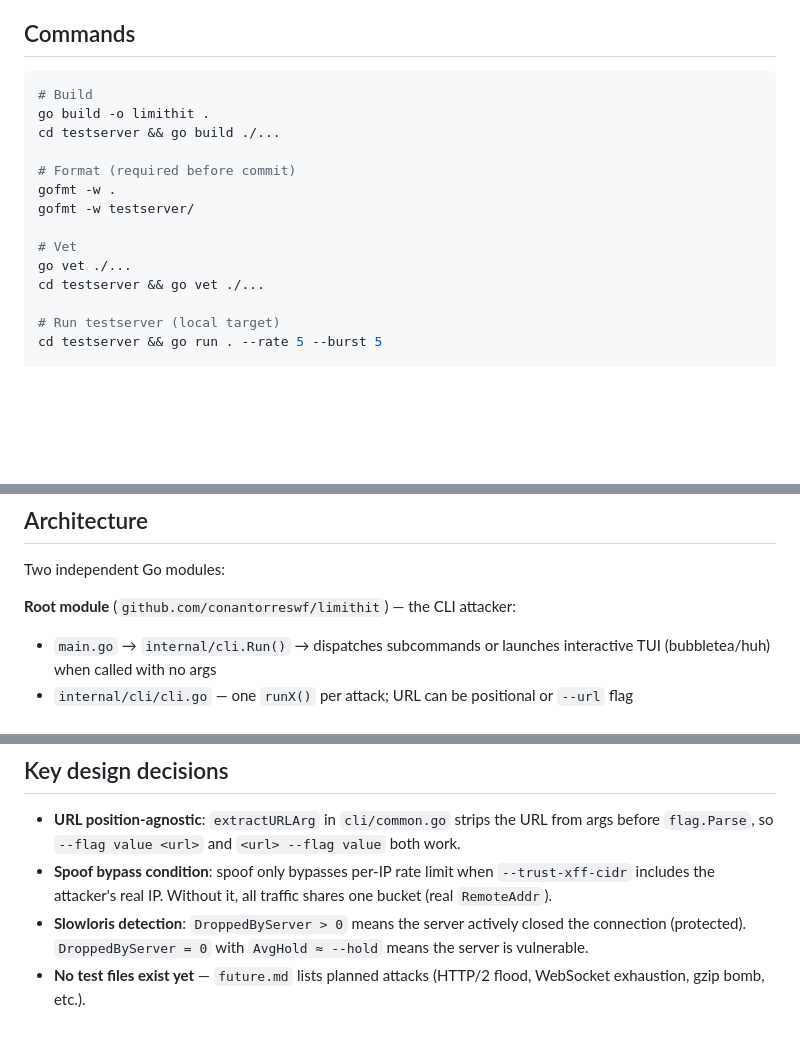
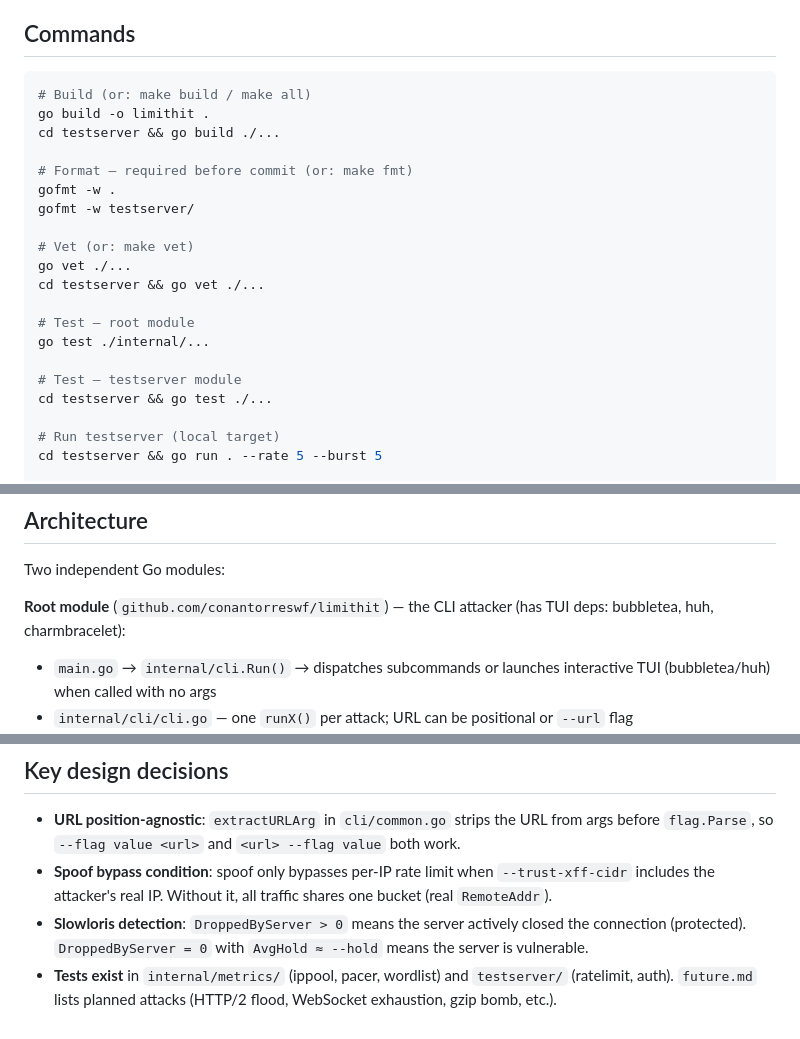
Before and after one commit to C0nanT/limithit, a Markdown page: CLAUDE.md, 3 parts joined by grey strips. GitHub-like rendering; blank space fills up the shorter version.

Commit message:
docs: update CLAUDE.md with additional testing commands and module details
- Added commands for running tests in both the root and testserver modules.
- Updated documentation to reflect the existence of tests in `internal/metrics/` and `testserver/`.
- Clarified the description of the root module to include TUI dependencies.

````diff
--- a/CLAUDE.md
+++ b/CLAUDE.md
@@ -5,17 +5,23 @@ This file provides guidance to Claude Code (claude.ai/code) when working with co
 ## Commands
 
 ```bash
-# Build
+# Build (or: make build / make all)
 go build -o limithit .
 cd testserver && go build ./...
 
-# Format (required before commit)
+# Format — required before commit (or: make fmt)
 gofmt -w .
 gofmt -w testserver/
 
-# Vet
+# Vet (or: make vet)
 go vet ./...
 cd testserver && go vet ./...
+
+# Test — root module
+go test ./internal/...
+
+# Test — testserver module
+cd testserver && go test ./...
 
 # Run testserver (local target)
 cd testserver && go run . --rate 5 --burst 5
@@ -37,7 +43,7 @@ Git hooks in `.githooks/` run `gofmt` on commit and `build + vet + gofmt` on pus
 
 Two independent Go modules:
 
-**Root module** (`github.com/conantorreswf/limithit`) — the CLI attacker:
+**Root module** (`github.com/conantorreswf/limithit`) — the CLI attacker (has TUI deps: bubbletea, huh, charmbracelet):
 - `main.go` → `internal/cli.Run()` → dispatches subcommands or launches interactive TUI (bubbletea/huh) when called with no args
 - `internal/cli/cli.go` — one `runX()` per attack; URL can be positional or `--url` flag
 - `internal/attacks/<name>/` — each attack is a self-contained package with an `Options` struct and `Run(ctx, opts) → Report`
@@ -57,4 +63,4 @@ Two independent Go modules:
 - **URL position-agnostic**: `extractURLArg` in `cli/common.go` strips the URL from args before `flag.Parse`, so `--flag value <url>` and `<url> --flag value` both work.
 - **Spoof bypass condition**: spoof only bypasses per-IP rate limit when `--trust-xff-cidr` includes the attacker's real IP. Without it, all traffic shares one bucket (real `RemoteAddr`).
 - **Slowloris detection**: `DroppedByServer > 0` means the server actively closed the connection (protected). `DroppedByServer = 0` with `AvgHold ≈ --hold` means the server is vulnerable.
-- **No test files exist yet** — `future.md` lists planned attacks (HTTP/2 flood, WebSocket exhaustion, gzip bomb, etc.).
+- **Tests exist** in `internal/metrics/` (ippool, pacer, wordlist) and `testserver/` (ratelimit, auth). `future.md` lists planned attacks (HTTP/2 flood, WebSocket exhaustion, gzip bomb, etc.).
````
